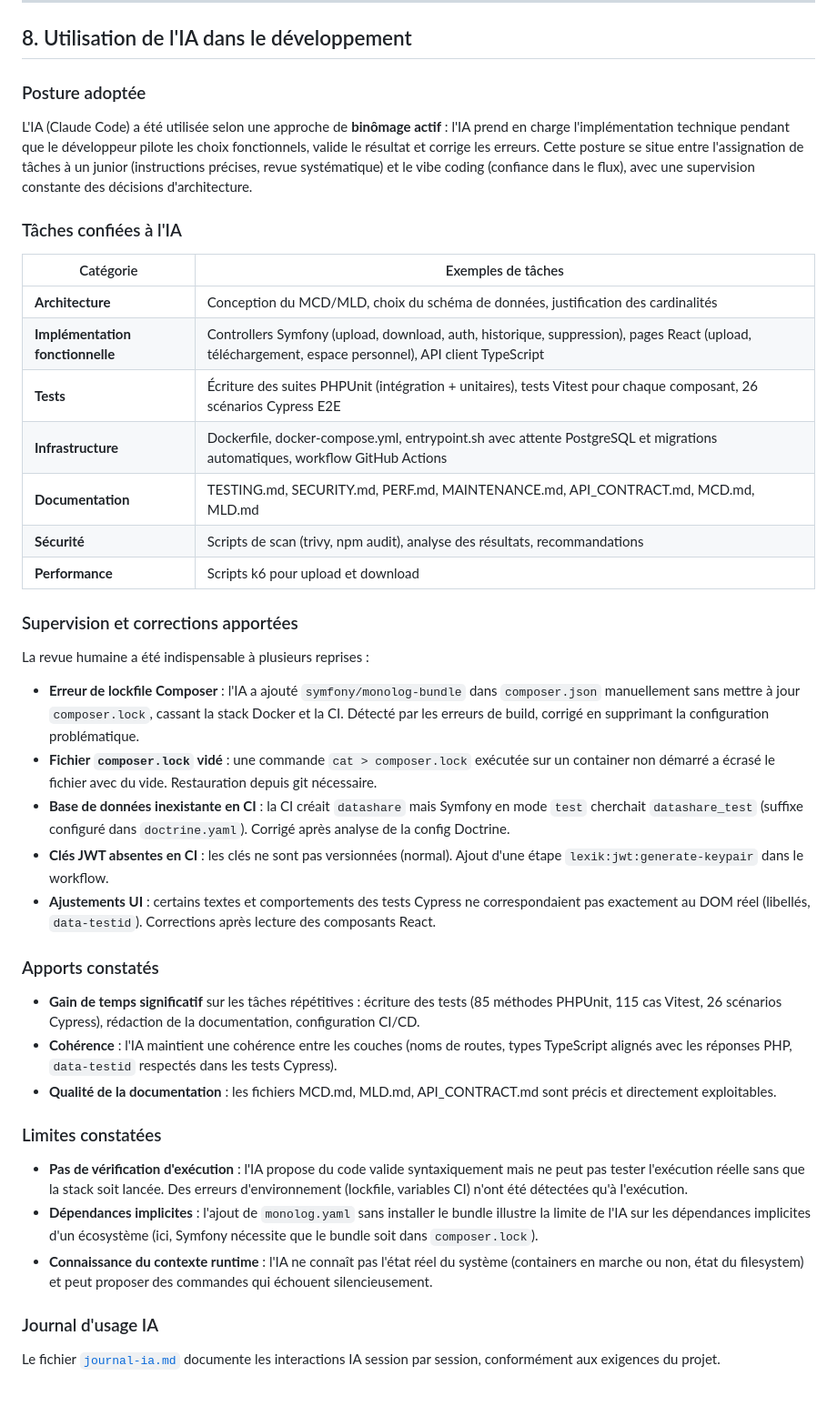
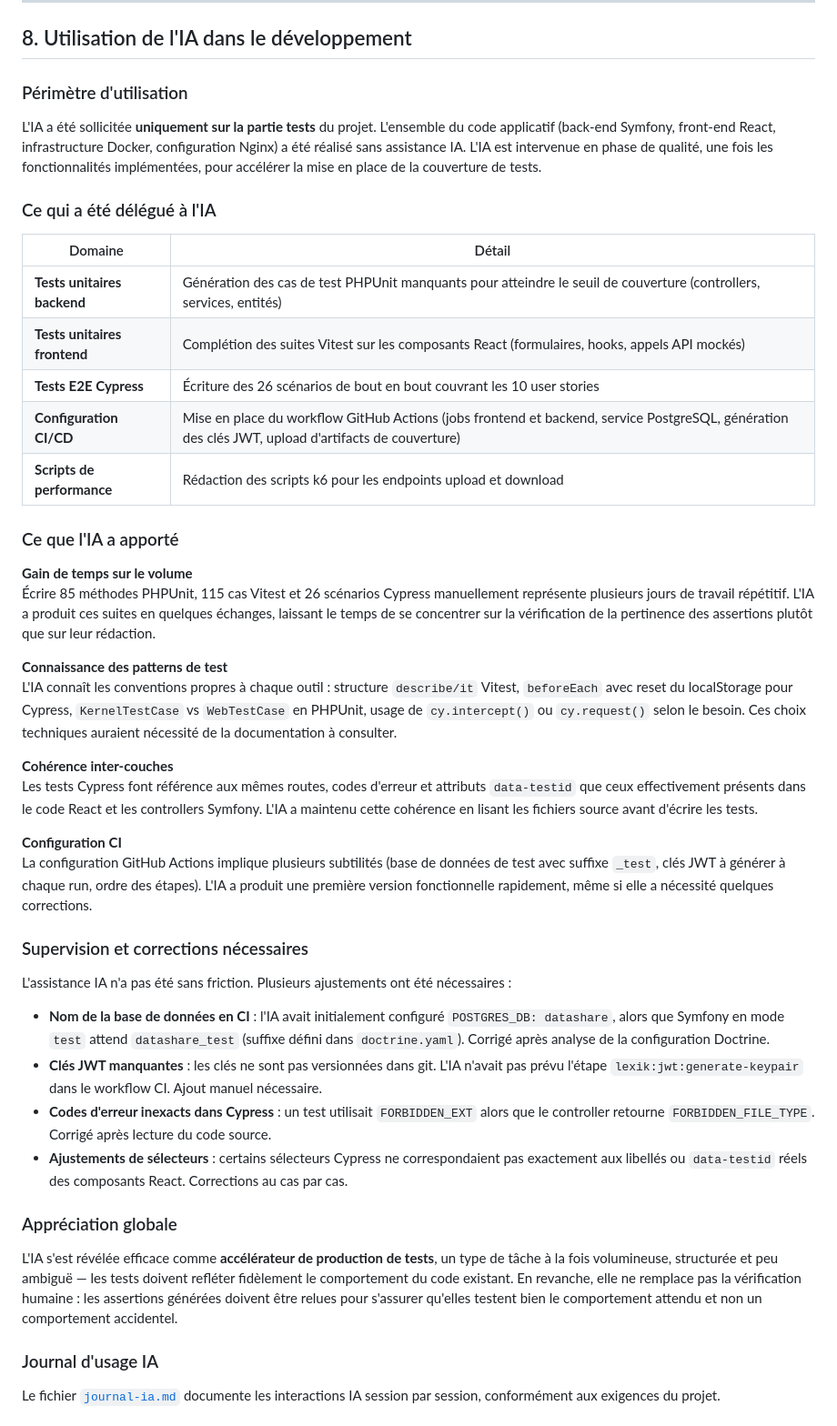
Before and after one commit to aiswarms/datashare, a Markdown page: DOC_TECHNIQUE.md, the part around the change. Shown at 91% size. GitHub-like rendering; blank space fills up the shorter version.

Commit message:
docs: restrict AI usage section to testing scope only

```diff
--- a/DOC_TECHNIQUE.md
+++ b/DOC_TECHNIQUE.md
@@ -463,43 +463,46 @@ k6 run perf/k6-download.js
 
 ## 8. Utilisation de l'IA dans le développement
 
-### Posture adoptée
+### Périmètre d'utilisation
 
-L'IA (Claude Code) a été utilisée selon une approche de **binômage actif** : l'IA prend en charge l'implémentation technique pendant que le développeur pilote les choix fonctionnels, valide le résultat et corrige les erreurs. Cette posture se situe entre l'assignation de tâches à un junior (instructions précises, revue systématique) et le vibe coding (confiance dans le flux), avec une supervision constante des décisions d'architecture.
+L'IA a été sollicitée **uniquement sur la partie tests** du projet. L'ensemble du code applicatif (back-end Symfony, front-end React, infrastructure Docker, configuration Nginx) a été réalisé sans assistance IA. L'IA est intervenue en phase de qualité, une fois les fonctionnalités implémentées, pour accélérer la mise en place de la couverture de tests.
 
-### Tâches confiées à l'IA
+### Ce qui a été délégué à l'IA
 
-| Catégorie | Exemples de tâches |
-|-----------|--------------------|
-| **Architecture** | Conception du MCD/MLD, choix du schéma de données, justification des cardinalités |
-| **Implémentation fonctionnelle** | Controllers Symfony (upload, download, auth, historique, suppression), pages React (upload, téléchargement, espace personnel), API client TypeScript |
-| **Tests** | Écriture des suites PHPUnit (intégration + unitaires), tests Vitest pour chaque composant, 26 scénarios Cypress E2E |
-| **Infrastructure** | Dockerfile, docker-compose.yml, entrypoint.sh avec attente PostgreSQL et migrations automatiques, workflow GitHub Actions |
-| **Documentation** | TESTING.md, SECURITY.md, PERF.md, MAINTENANCE.md, API_CONTRACT.md, MCD.md, MLD.md |
-| **Sécurité** | Scripts de scan (trivy, npm audit), analyse des résultats, recommandations |
-| **Performance** | Scripts k6 pour upload et download |
+| Domaine | Détail |
+|---------|--------|
+| **Tests unitaires backend** | Génération des cas de test PHPUnit manquants pour atteindre le seuil de couverture (controllers, services, entités) |
+| **Tests unitaires frontend** | Complétion des suites Vitest sur les composants React (formulaires, hooks, appels API mockés) |
+| **Tests E2E Cypress** | Écriture des 26 scénarios de bout en bout couvrant les 10 user stories |
+| **Configuration CI/CD** | Mise en place du workflow GitHub Actions (jobs frontend et backend, service PostgreSQL, génération des clés JWT, upload d'artifacts de couverture) |
+| **Scripts de performance** | Rédaction des scripts k6 pour les endpoints upload et download |
 
-### Supervision et corrections apportées
+### Ce que l'IA a apporté
 
-La revue humaine a été indispensable à plusieurs reprises :
+**Gain de temps sur le volume**
+Écrire 85 méthodes PHPUnit, 115 cas Vitest et 26 scénarios Cypress manuellement représente plusieurs jours de travail répétitif. L'IA a produit ces suites en quelques échanges, laissant le temps de se concentrer sur la vérification de la pertinence des assertions plutôt que sur leur rédaction.
 
-- **Erreur de lockfile Composer** : l'IA a ajouté `symfony/monolog-bundle` dans `composer.json` manuellement sans mettre à jour `composer.lock`, cassant la stack Docker et la CI. Détecté par les erreurs de build, corrigé en supprimant la configuration problématique.
-- **Fichier `composer.lock` vidé** : une commande `cat > composer.lock` exécutée sur un container non démarré a écrasé le fichier avec du vide. Restauration depuis git nécessaire.
-- **Base de données inexistante en CI** : la CI créait `datashare` mais Symfony en mode `test` cherchait `datashare_test` (suffixe configuré dans `doctrine.yaml`). Corrigé après analyse de la config Doctrine.
-- **Clés JWT absentes en CI** : les clés ne sont pas versionnées (normal). Ajout d'une étape `lexik:jwt:generate-keypair` dans le workflow.
-- **Ajustements UI** : certains textes et comportements des tests Cypress ne correspondaient pas exactement au DOM réel (libellés, `data-testid`). Corrections après lecture des composants React.
+**Connaissance des patterns de test**
+L'IA connaît les conventions propres à chaque outil : structure `describe/it` Vitest, `beforeEach` avec reset du localStorage pour Cypress, `KernelTestCase` vs `WebTestCase` en PHPUnit, usage de `cy.intercept()` ou `cy.request()` selon le besoin. Ces choix techniques auraient nécessité de la documentation à consulter.
 
-### Apports constatés
+**Cohérence inter-couches**
+Les tests Cypress font référence aux mêmes routes, codes d'erreur et attributs `data-testid` que ceux effectivement présents dans le code React et les controllers Symfony. L'IA a maintenu cette cohérence en lisant les fichiers source avant d'écrire les tests.
 
-- **Gain de temps significatif** sur les tâches répétitives : écriture des tests (85 méthodes PHPUnit, 115 cas Vitest, 26 scénarios Cypress), rédaction de la documentation, configuration CI/CD.
-- **Cohérence** : l'IA maintient une cohérence entre les couches (noms de routes, types TypeScript alignés avec les réponses PHP, `data-testid` respectés dans les tests Cypress).
-- **Qualité de la documentation** : les fichiers MCD.md, MLD.md, API_CONTRACT.md sont précis et directement exploitables.
+**Configuration CI**
+La configuration GitHub Actions implique plusieurs subtilités (base de données de test avec suffixe `_test`, clés JWT à générer à chaque run, ordre des étapes). L'IA a produit une première version fonctionnelle rapidement, même si elle a nécessité quelques corrections.
 
-### Limites constatées
+### Supervision et corrections nécessaires
 
-- **Pas de vérification d'exécution** : l'IA propose du code valide syntaxiquement mais ne peut pas tester l'exécution réelle sans que la stack soit lancée. Des erreurs d'environnement (lockfile, variables CI) n'ont été détectées qu'à l'exécution.
-- **Dépendances implicites** : l'ajout de `monolog.yaml` sans installer le bundle illustre la limite de l'IA sur les dépendances implicites d'un écosystème (ici, Symfony nécessite que le bundle soit dans `composer.lock`).
-- **Connaissance du contexte runtime** : l'IA ne connaît pas l'état réel du système (containers en marche ou non, état du filesystem) et peut proposer des commandes qui échouent silencieusement.
+L'assistance IA n'a pas été sans friction. Plusieurs ajustements ont été nécessaires :
+
+- **Nom de la base de données en CI** : l'IA avait initialement configuré `POSTGRES_DB: datashare`, alors que Symfony en mode `test` attend `datashare_test` (suffixe défini dans `doctrine.yaml`). Corrigé après analyse de la configuration Doctrine.
+- **Clés JWT manquantes** : les clés ne sont pas versionnées dans git. L'IA n'avait pas prévu l'étape `lexik:jwt:generate-keypair` dans le workflow CI. Ajout manuel nécessaire.
+- **Codes d'erreur inexacts dans Cypress** : un test utilisait `FORBIDDEN_EXT` alors que le controller retourne `FORBIDDEN_FILE_TYPE`. Corrigé après lecture du code source.
+- **Ajustements de sélecteurs** : certains sélecteurs Cypress ne correspondaient pas exactement aux libellés ou `data-testid` réels des composants React. Corrections au cas par cas.
+
+### Appréciation globale
+
+L'IA s'est révélée efficace comme **accélérateur de production de tests**, un type de tâche à la fois volumineuse, structurée et peu ambiguë — les tests doivent refléter fidèlement le comportement du code existant. En revanche, elle ne remplace pas la vérification humaine : les assertions générées doivent être relues pour s'assurer qu'elles testent bien le comportement attendu et non un comportement accidentel.
 
 ### Journal d'usage IA
 
```
